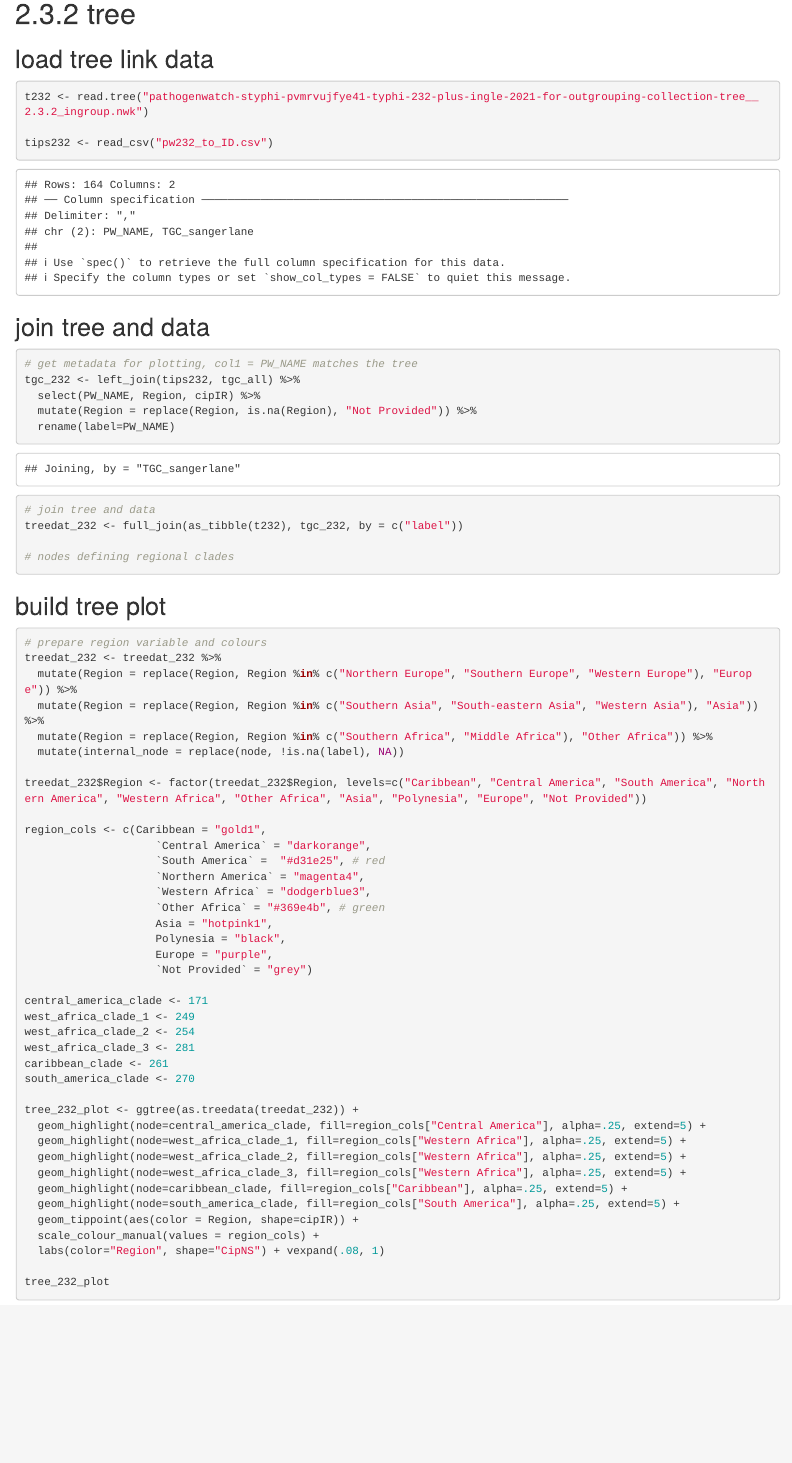
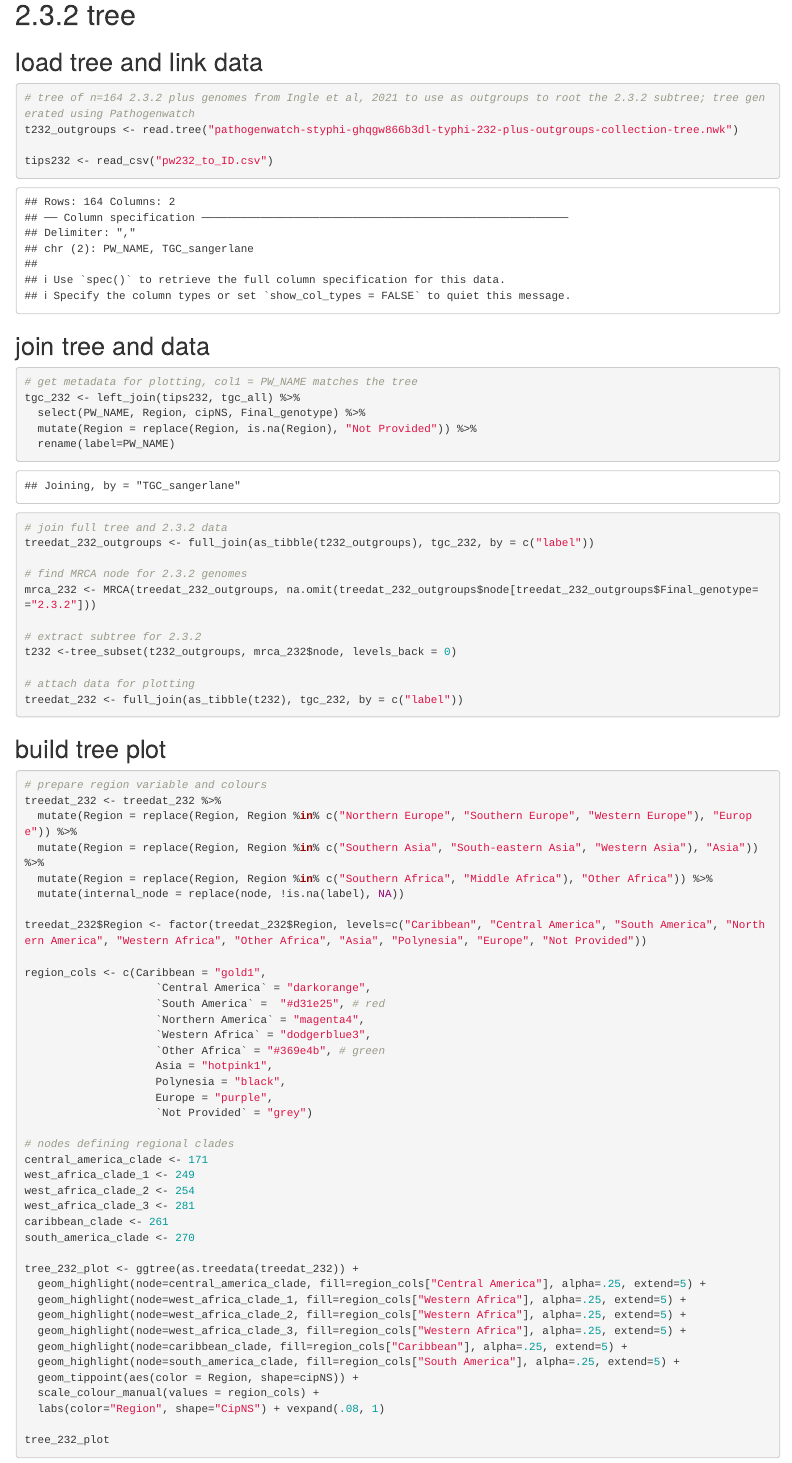
Before and after one commit to typhoidgenomics/TyphoidGenomicsConsortiumWG1, an R Markdown document (trees/trees.Rmd): the page in a window 1100 px wide, from 3260 px down before the commit and from 3570 px down after it, so that both start at the same text. The pictures show the output file trees/trees.html that the author committed with the source, opened offline.

Commit message:
update trees to final collection

````diff
--- a/trees/trees.Rmd
+++ b/trees/trees.Rmd
@@ -119,9 +119,10 @@ dev.off()
 
 # 2.3.2 tree
 
-## load tree link data
+## load tree and link data
 ``` {r}
-t232 <- read.tree("pathogenwatch-styphi-pvmrvujfye41-typhi-232-plus-ingle-2021-for-outgrouping-collection-tree__2.3.2_ingroup.nwk")
+# tree of n=164 2.3.2 plus genomes from Ingle et al, 2021 to use as outgroups to root the 2.3.2 subtree; tree generated using Pathogenwatch
+t232_outgroups <- read.tree("pathogenwatch-styphi-ghqgw866b3dl-typhi-232-plus-outgroups-collection-tree.nwk")
 
 tips232 <- read_csv("pw232_to_ID.csv")
 
@@ -132,14 +133,21 @@ tips232 <- read_csv("pw232_to_ID.csv")
 
 # get metadata for plotting, col1 = PW_NAME matches the tree
 tgc_232 <- left_join(tips232, tgc_all) %>%
-  select(PW_NAME, Region, cipIR) %>%
+  select(PW_NAME, Region, cipNS, Final_genotype) %>%
   mutate(Region = replace(Region, is.na(Region), "Not Provided")) %>%
   rename(label=PW_NAME)
 
-# join tree and data
+# join full tree and 2.3.2 data
+treedat_232_outgroups <- full_join(as_tibble(t232_outgroups), tgc_232, by = c("label"))
+
+# find MRCA node for 2.3.2 genomes
+mrca_232 <- MRCA(treedat_232_outgroups, na.omit(treedat_232_outgroups$node[treedat_232_outgroups$Final_genotype=="2.3.2"]))
+
+# extract subtree for 2.3.2
+t232 <-tree_subset(t232_outgroups, mrca_232$node, levels_back = 0)
+
+# attach data for plotting
 treedat_232 <- full_join(as_tibble(t232), tgc_232, by = c("label"))
-
-# nodes defining regional clades
 
 ```
 
@@ -166,6 +174,7 @@ region_cols <- c(Caribbean = "gold1",
                     Europe = "purple",
                     `Not Provided` = "grey")
 
+# nodes defining regional clades
 central_america_clade <- 171
 west_africa_clade_1 <- 249
 west_africa_clade_2 <- 254
@@ -180,7 +189,7 @@ tree_232_plot <- ggtree(as.treedata(treedat_232)) +
   geom_highlight(node=west_africa_clade_3, fill=region_cols["Western Africa"], alpha=.25, extend=5) +
   geom_highlight(node=caribbean_clade, fill=region_cols["Caribbean"], alpha=.25, extend=5) +
   geom_highlight(node=south_america_clade, fill=region_cols["South America"], alpha=.25, extend=5) +
-  geom_tippoint(aes(color = Region, shape=cipIR)) +
+  geom_tippoint(aes(color = Region, shape=cipNS)) +
   scale_colour_manual(values = region_cols) +
   labs(color="Region", shape="CipNS") + vexpand(.08, 1)
 
````
Also changed, not shown: trees/Fig4_Rwp1-PK1_Pakistan_tree.pdf, trees/FigS4_232_tree.pdf, trees/trees.html, trees/trees.Rmd (12 more changed lines), 5 other files.
